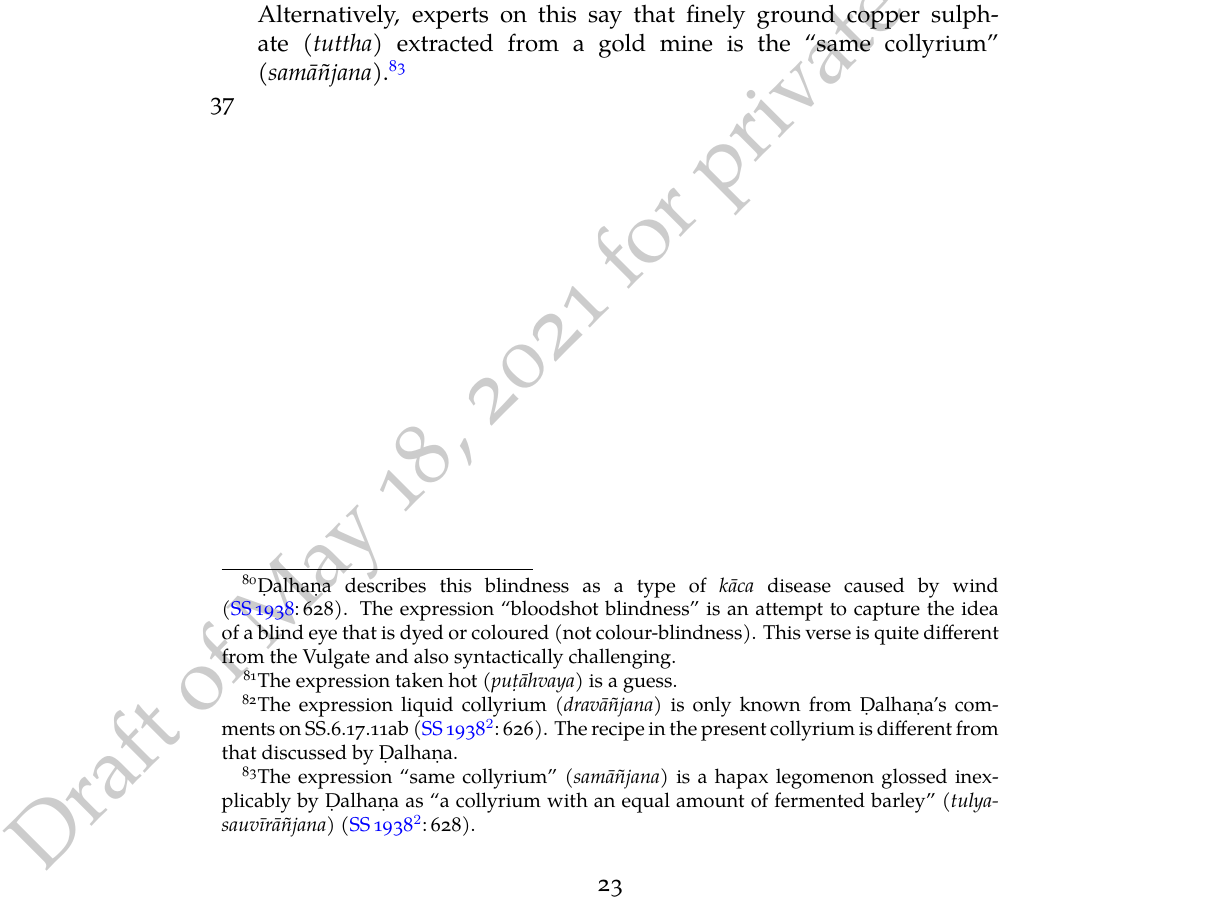
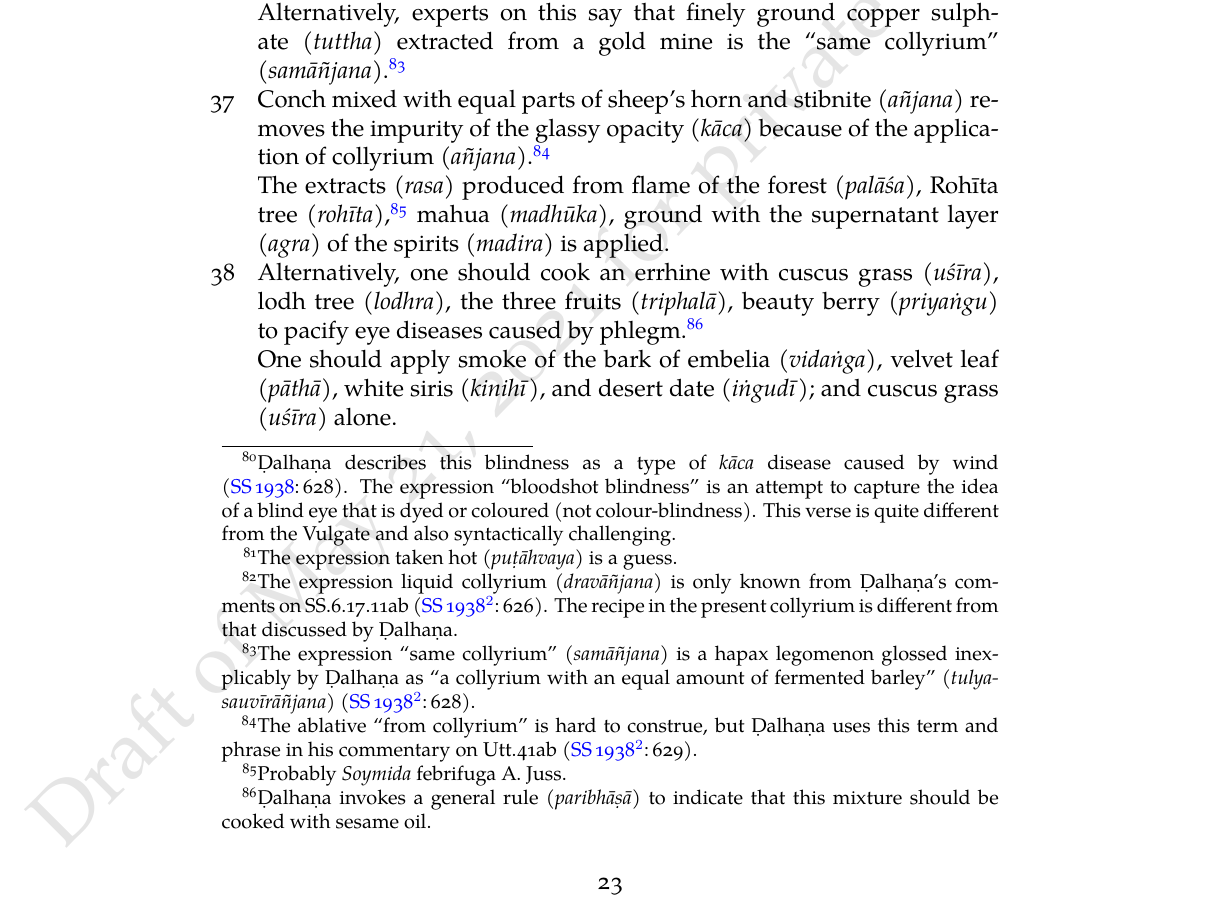
Before and after one commit to wujastyk/sushrutaproject, a LaTeX document (translation/incremental_SS_Translation.tex): part of page 23 of 38 before the commit and part of page 23 of 40 after it, cut so that both start at the same text. The pictures show the PDF file translation/incremental_SS_Translation.pdf that the author committed with the source.

Commit message:
after Friday session

```diff
--- a/translation/incremental_SS_Translation.tex
+++ b/translation/incremental_SS_Translation.tex
@@ -1415,3 +1416,7 @@ inexplicably by Ḍalhaṇa as “a collyrium with an equal amount of fermented
 
 \item [37]
 
+Conch mixed with equal parts of sheep's horn and \se{añjana}{stibnite} removes the
+impurity of the \se{kāca}{glassy opacity} because of the \se{añjana}{application
+    of collyrium}.\footnote{The ablative “from collyrium” is hard to construe, but
+    Ḍalhaṇa uses this term and phrase in his commentary on Utt.41ab
@@ -1423,0 +1428,22 @@ but this leaves the ablative “from collyrium.”  This is medically a very dif
+\se{palāśa}{flame of the forest},
+\se{rohīta}{Rohīta tree},\footnote{Probably \emph{Soymida} febrifuga A. Juss.}
+\se{madhūka}{mahua},
+ground with the \se{agra}{supernatant layer} of the \se{madira}{spirits} is
+applied.
+
+\item[38]
+
+ Alternatively, one should cook an errhine with
+\se{uśīra}{cuscus grass},
+\se{lodhra}{lodh tree},
+\se{triphalā}{the three fruits},
+\se{priyaṅgu}{beauty berry} to pacify eye diseases caused by
+phlegm.\footnote{Ḍalhaṇa invokes a \se{paribhāṣā}{general rule} to indicate that
+this mixture should be cooked with sesame oil. }
+
+
+
+One should apply smoke of the bark of
+\se{vidaṅga}{embelia},
+\se{pāthā}{velvet leaf},
+\se{kinihī}{white siris},
```
Also changed, not shown: translation/incremental_SS_Translation.pdf, translation/incremental_SS_Translation.tex (34 more changed lines).
